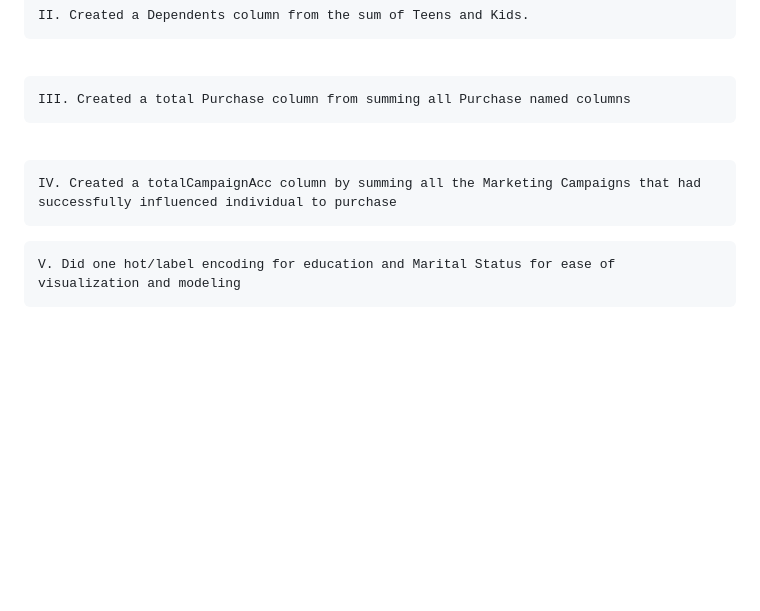
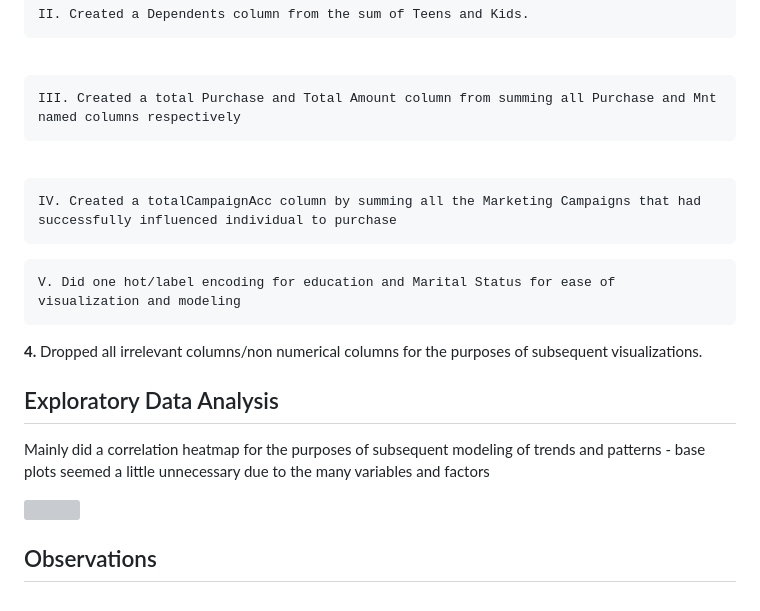
Before and after one commit to Ryan-afk-07/EDA.ML_Stat_Models, a Markdown page: EDA/Marketing_analytics - ifood/README.md, the part around the change. Rendered like a GitHub page; blank space fills up the shorter version; grey boxes are pictures that could not be loaded.

```diff
--- a/EDA/Marketing_analytics - ifood/README.md
+++ b/EDA/Marketing_analytics - ifood/README.md
@@ -113,8 +113,17 @@
     <strong>3. </strong> Performed transformation of following columns: <br>
     <pre>I. Updated Income column to float data format for ease of calculations in the later stages</pre> <br>
     <pre>II. Created a Dependents column from the sum of Teens and Kids.</pre> <br>
-    <pre>III. Created a total Purchase column from summing all Purchase named columns </pre><br>
+    <pre>III. Created a total Purchase and Total Amount column from summing all Purchase and Mnt named columns respectively </pre><br>
     <pre>IV. Created a totalCampaignAcc column by summing all the Marketing Campaigns that had successfully influenced individual to purchase</pre>
     <pre>V. Did one hot/label encoding for education and Marital Status for ease of visualization and modeling</pre>
+  <strong>4. </strong> Dropped all irrelevant columns/non numerical columns for the purposes of subsequent visualizations.
   </p>
 </div>
+<div>
+  <h2>Exploratory Data Analysis</h2>
+  <p>Mainly did a correlation heatmap for the purposes of subsequent modeling of trends and patterns - base plots seemed a little unnecessary due to the many variables and factors</p>
+  <img src="">
+</div>
+<div>
+  <h2>Observations </h2>
+</div>
```
